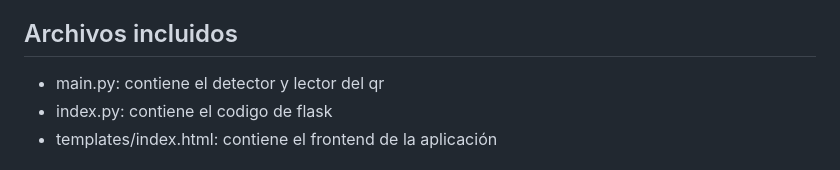
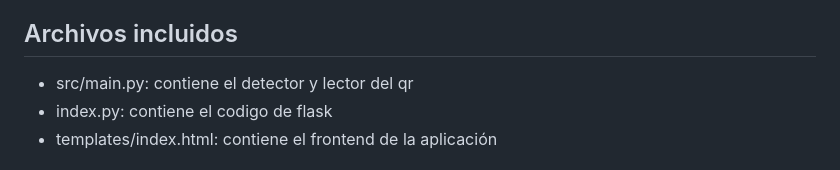
Before and after one commit to rodrigo121998/qr-code-scanner, a Markdown page: README.md, the part around the change. Drawn GitHub-style.

```diff
--- a/README.md
+++ b/README.md
@@ -46,7 +46,7 @@ docker run -p 8000:8000 <username>/qr-code-scanner
 3. Haz click en cargar imagen
 4. La aplicación mostrará la imagen cargada a la izquierda y a la derecha la imagen con el qr detectado en un recuadro y el texto del qr
 ## Archivos incluidos
-* main.py: contiene el detector y lector del qr
+* src/main.py: contiene el detector y lector del qr
 * index.py: contiene el codigo de flask
 * templates/index.html: contiene el frontend de la aplicación
 
```
